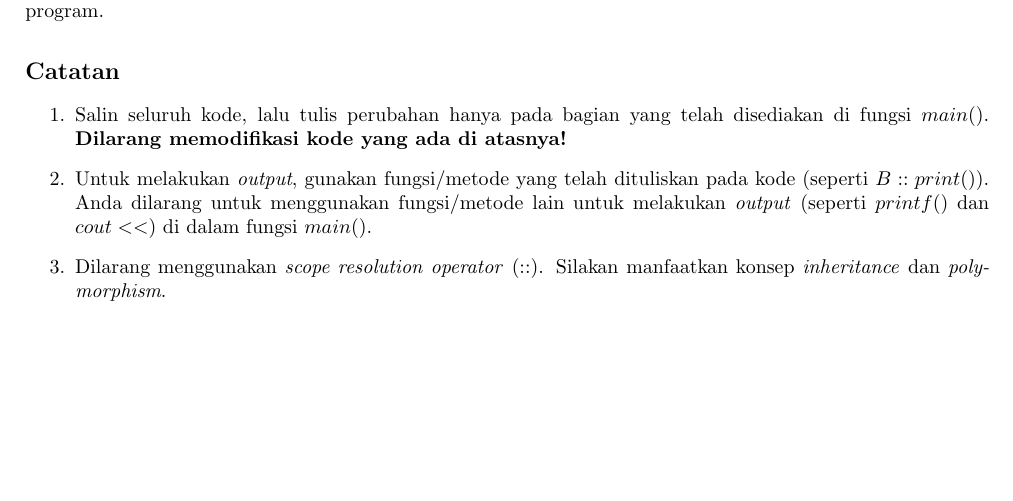
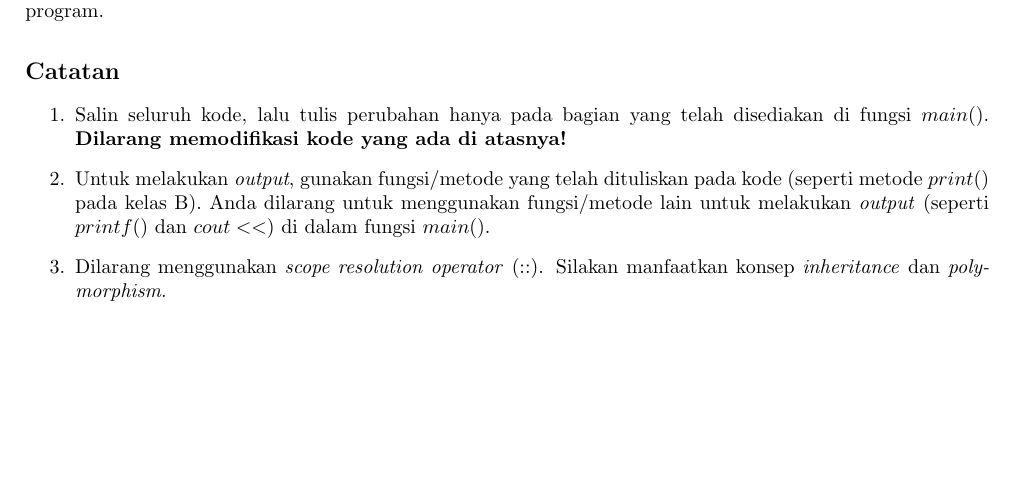
Before and after one commit to Altair1618/OHL-Labpro-2024-Seleksi-2, a LaTeX document (problems/Chipipi-Chapapa/statement.tex): part of the page, cut so that both start at the same text. Compiled offline with pdfLaTeX.

Commit message:
fix: wrong choice of words

```diff
--- a/problems/Chipipi-Chapapa/statement.tex
+++ b/problems/Chipipi-Chapapa/statement.tex
@@ -96,7 +96,7 @@ Wrapper
 
 \begin{enumerate}
     \item Salin seluruh kode, lalu tulis perubahan hanya pada bagian yang telah disediakan di fungsi \(main()\). \textbf{Dilarang memodifikasi kode yang ada di atasnya!}
-    \item Untuk melakukan \textit{output}, gunakan fungsi/metode yang telah dituliskan pada kode (seperti \(B::print()\)). Anda dilarang untuk menggunakan fungsi/metode lain untuk melakukan \textit{output} (seperti \(printf()\) dan \(cout <<\)) di dalam fungsi \(main()\).
+    \item Untuk melakukan \textit{output}, gunakan fungsi/metode yang telah dituliskan pada kode (seperti metode \(print()\) pada kelas B). Anda dilarang untuk menggunakan fungsi/metode lain untuk melakukan \textit{output} (seperti \(printf()\) dan \(cout <<\)) di dalam fungsi \(main()\).
     \item Dilarang menggunakan \textit{scope resolution operator} (::). Silakan manfaatkan konsep \textit{inheritance} dan \textit{polymorphism}.
 \end{enumerate}
 
```
Also changed, not shown: problems/Chipipi-Chapapa/statement.pdf.
